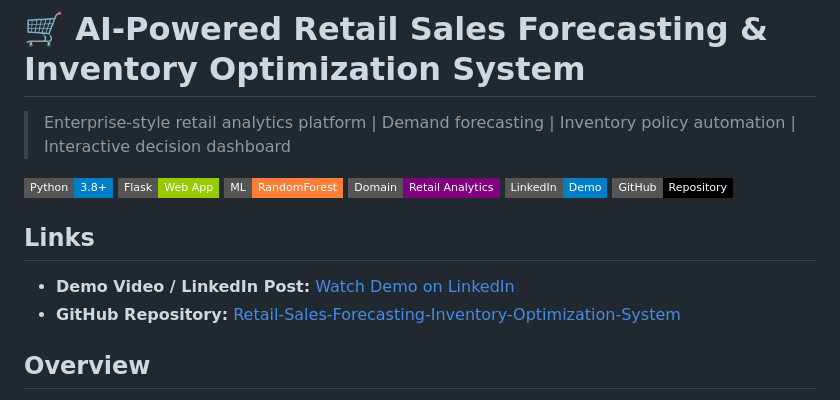
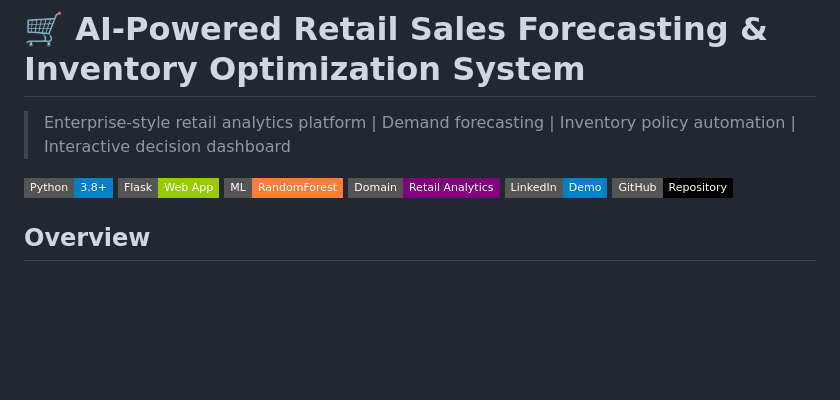
Before and after one commit to Harshit1975/Retail-Sales-Forecasting-Inventory-Optimization-System, a Markdown page: README.md, the part around the change. Rendered like a GitHub page; badges without logos; blank space fills up the shorter version.

Commit message:
Clean up links section in README
Removed redundant links section from README.

```diff
--- a/README.md
+++ b/README.md
@@ -8,10 +8,6 @@
 ![Domain](https://img.shields.io/badge/Domain-Retail%20Analytics-purple?style=flat-square)
 [![LinkedIn Demo](https://img.shields.io/badge/LinkedIn-Demo-blue?style=flat-square&logo=linkedin)](https://www.linkedin.com/feed/update/urn:li:activity:7451226487879532545)
 [![GitHub Repo](https://img.shields.io/badge/GitHub-Repository-black?style=flat-square&logo=github)](https://github.com/Harshit1975/Retail-Sales-Forecasting-Inventory-Optimization-System)
-
-## Links
-- **Demo Video / LinkedIn Post:** [Watch Demo on LinkedIn](https://www.linkedin.com/feed/update/urn:li:activity:7451226487879532545)
-- **GitHub Repository:** [Retail-Sales-Forecasting-Inventory-Optimization-System](https://github.com/Harshit1975/Retail-Sales-Forecasting-Inventory-Optimization-System)
 
 ## Overview
 
```
